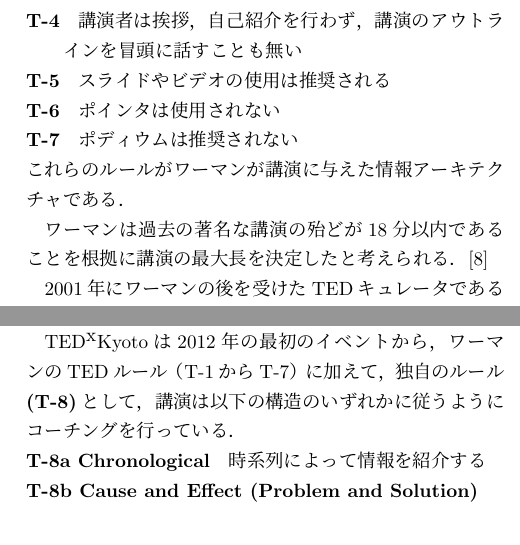
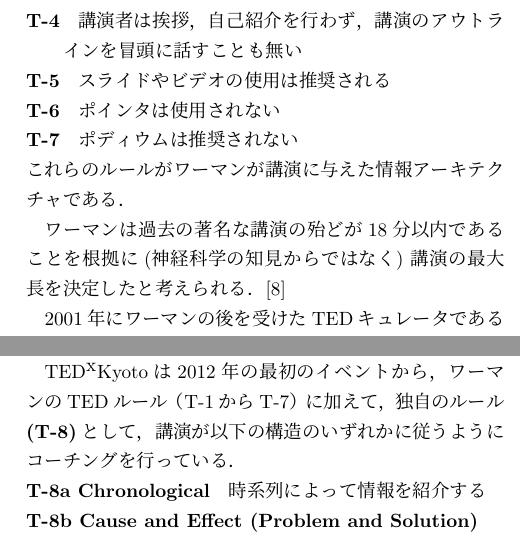
Before and after one commit to kanaya/EC33, a LaTeX document (article/sharing-ideas.tex): two parts of the columns of pages 2 and 3 of 4, joined at a grey line, cut so that both start at the same text. Compiled offline with pLaTeX and dvipdfmx; a LaTeX package or settings file that is missing is left out.

Commit message:
added small note on brain science.

```diff
--- a/article/sharing-ideas.tex
+++ b/article/sharing-ideas.tex
@@ -138,8 +138,8 @@ Kyoto University of Foreign Studies, Kyoto 615-8558, Japan}
 \end{description}
 これらのルールがワーマンが講演に与えた情報アーキテクチャである．
 
-ワーマンは% 神経科学の知見から18分という長さを割り出したのではなく，
-過去の著名な講演の殆どが18分以内であることを根拠に講演の最大長を決定したと考えられる．\cite{cg}
+ワーマンは過去の著名な講演の殆どが18分以内であることを根拠に(神経科学の知見からではなく)
+講演の最大長を決定したと考えられる．\cite{cg}
 
 2001年にワーマンの後を受けた\TED キュレータである
 クリス・アンダーソン (Chris Anderson) は以下のように述べ，講演時間の適切さを強調している．\cite{cgweb}
@@ -260,7 +260,7 @@ effect. It brings discipline.
 運営団体である．\figref{fig:tomchi}に\TEDxKyoto におけるトム・チー (Tom Chi) による講演の様子を示す．
 
 \TEDxKyoto は2012年の最初のイベントから，ワーマンの\TED ルール（T-1からT-7）に加えて，独自のルール\textbf{(T-8)}として，
-講演は以下の構造のいずれかに従うようにコーチングを行っている．
+講演が以下の構造のいずれかに従うようにコーチングを行っている．
 \begin{description}
 \item[T-8a Chronological] 時系列によって情報を紹介する
 \item[T-8b Cause and Effect (Problem and Solution)] まず結果を示し，次に原因を示す（まず問題を示し，次にその解法を示す）
```
Also changed, not shown: article/sharing-ideas.pdf.
